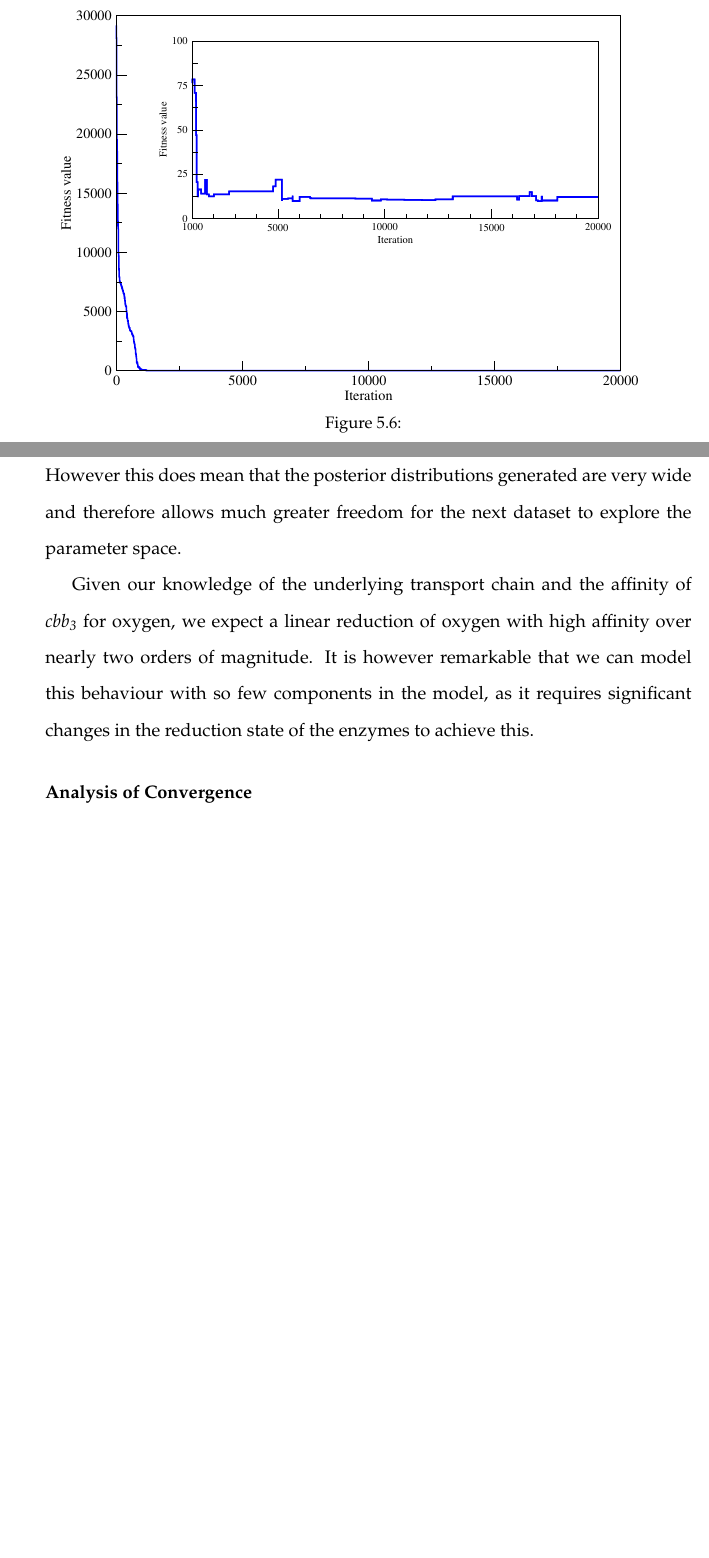
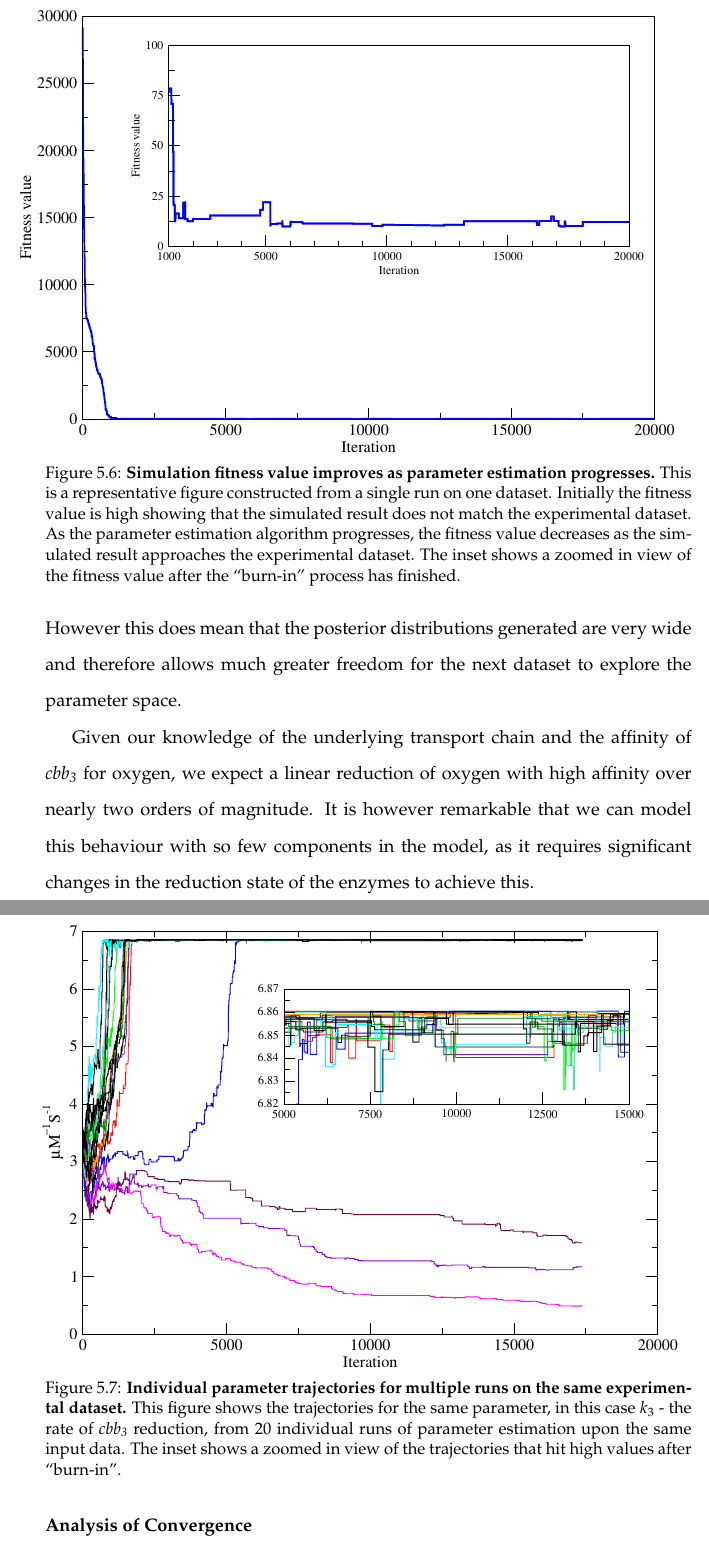
Before and after one commit to andrew-schofield/phd-thesis, a LaTeX thesis (Thesis.tex, which reads 05-oxygenreduction/oxygenreduction.tex): two parts of pages 80 and 81 of 105 before the commit and two parts of pages 81 and 82 of 106 after it, joined at a grey line, cut so that both start at the same text, the shorter picture padded with empty space. Compiled offline with pdfLaTeX.

Commit message:
Added rather nasty looking figure for k3 trajectories

```diff
--- a/05-oxygenreduction/oxygenreduction.tex
+++ b/05-oxygenreduction/oxygenreduction.tex
@@ -77,9 +79,17 @@ The parameter estimation process produces a large amount of output data which ca
 \begin{figure}[tbp]
  \centering
- \includegraphics[height=10cm, trim=75px 50px 125px 25px]{./05-oxygenreduction/data/o2_fitness.pdf}
+ \includegraphics[width=14cm, trim=75px 50px 125px 25px]{./05-oxygenreduction/data/o2_fitness.pdf}
  % repeatable-oxygen-utilisation-in-mc58.png: 640x480 pixel, 72dpi, 22.58x16.93 cm, bb=0 0 640 480
- \caption{
+ \caption[Simulation fitness value improves as parameter estimation progresses]{{\bf Simulation fitness value improves as parameter estimation progresses.} This is a representative figure constructed from a single run on one dataset. Initially the fitness value is high showing that the simulated result does not match the experimental dataset. As the parameter estimation algorithm progresses, the fitness value decreases as the simulated result approaches the experimental dataset. The inset shows a zoomed in view of the fitness value after the ``burn-in'' process has finished.
  \label{fig:oxy_fitness}}
+\end{figure}
+
+\begin{figure}[tbp]
+ \centering
+ \includegraphics[width=14cm, trim=75px 50px 125px 25px]{./05-oxygenreduction/data/k3s.pdf}
+ % repeatable-oxygen-utilisation-in-mc58.png: 640x480 pixel, 72dpi, 22.58x16.93 cm, bb=0 0 640 480
+ \caption[Individual parameter trajectories for multiple runs on the same experimental dataset]{{\bf Individual parameter trajectories for multiple runs on the same experimental dataset.} This figure shows the trajectories for the same parameter, in this case $k_3$ - the rate of \cbbthree{} reduction, from 20 individual runs of parameter estimation upon the same input data. The inset shows a zoomed in view of the trajectories that hit high values after ``burn-in''.
+ \label{fig:k3s}}
 \end{figure}
 
 \subsection{Discussion}
```
Also changed, not shown: 05-oxygenreduction/data/k3s.pdf (added), Thesis.pdf, 05-oxygenreduction/oxygenreduction.tex (4 more changed lines), 1 other file.
